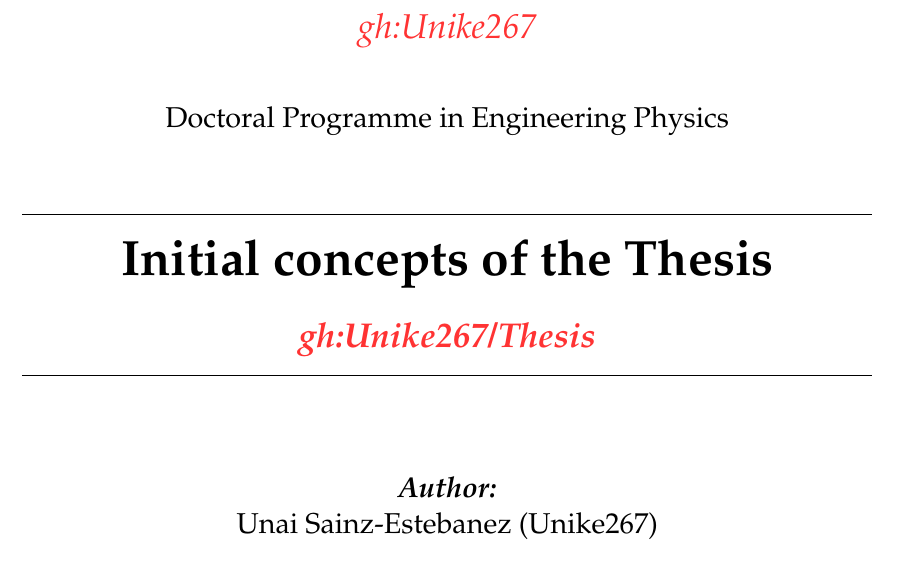
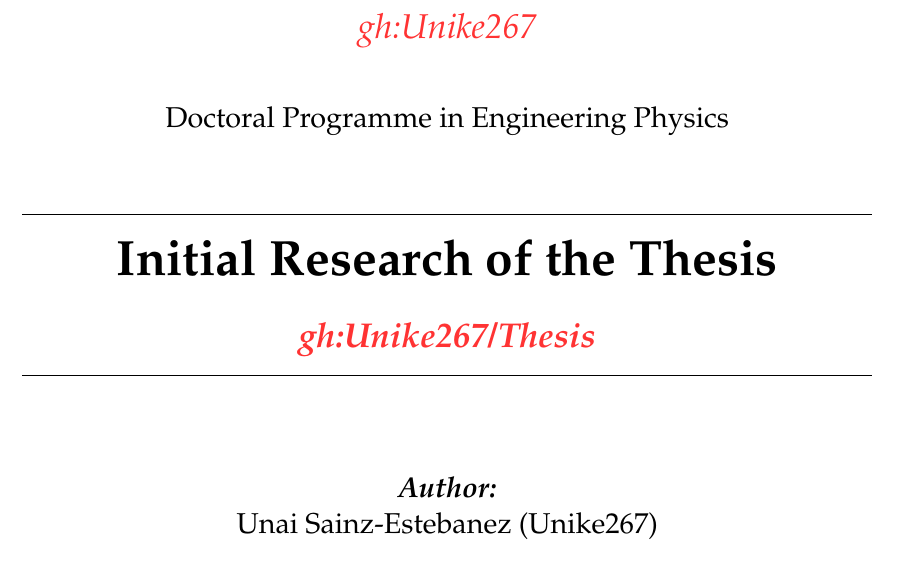
Before and after one commit to Unike267/Thesis, a LaTeX document (initial_research/main.tex, which reads initial_research/front.tex): part of page 1 of 5, cut so that both start at the same text. Compiled offline with pdfLaTeX.

Commit message:
Update title

```diff
--- a/initial_research/front.tex
+++ b/initial_research/front.tex
@@ -2,7 +2,7 @@
 
 \newcommand{\gh}{\href{https://github.com/Unike267}{gh:Unike267}}
 \newcommand{\type}{Doctoral Programme in Engineering Physics}
-\newcommand{\titulo}{Initial concepts of the Thesis} % CHANGE HERE
+\newcommand{\titulo}{Initial Research of the Thesis} % CHANGE HERE
 \title{Title}
 \newcommand{\subtitle}{\textit{\href{https://github.com/Unike267/Thesis}{gh:Unike267/Thesis}}}
 
```
